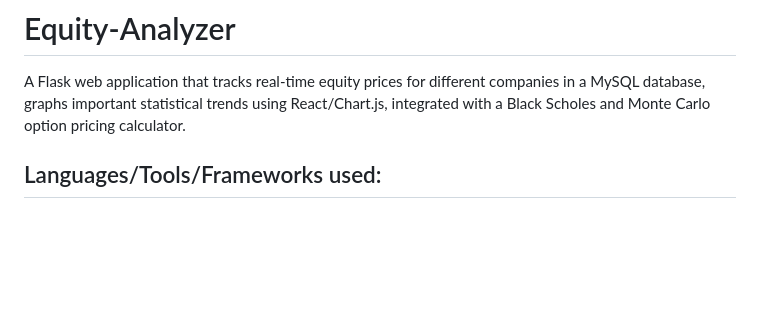
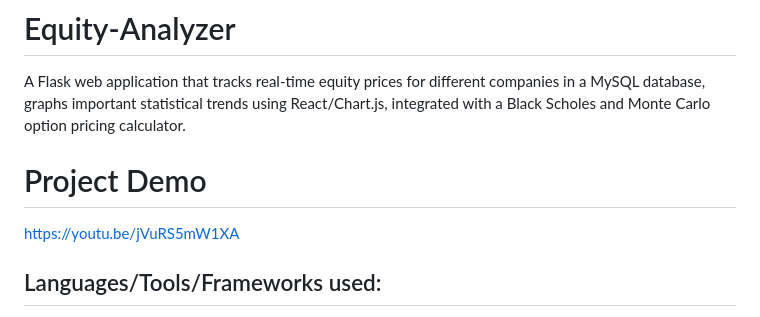
Before and after one commit to Jerry-spec-code/Equity-Analyzer, a Markdown page: README.md, the part around the change. Rendered like a GitHub page; blank space fills up the shorter version.

```diff
--- a/README.md
+++ b/README.md
@@ -1,5 +1,8 @@
 # Equity-Analyzer
 A Flask web application that tracks real-time equity prices for different companies in a MySQL database, graphs important statistical trends using React/Chart.js, integrated with a Black Scholes and Monte Carlo option pricing calculator.
+
+# Project Demo
+https://youtu.be/jVuRS5mW1XA
 
 ## Languages/Tools/Frameworks used:
 1. Python
```
